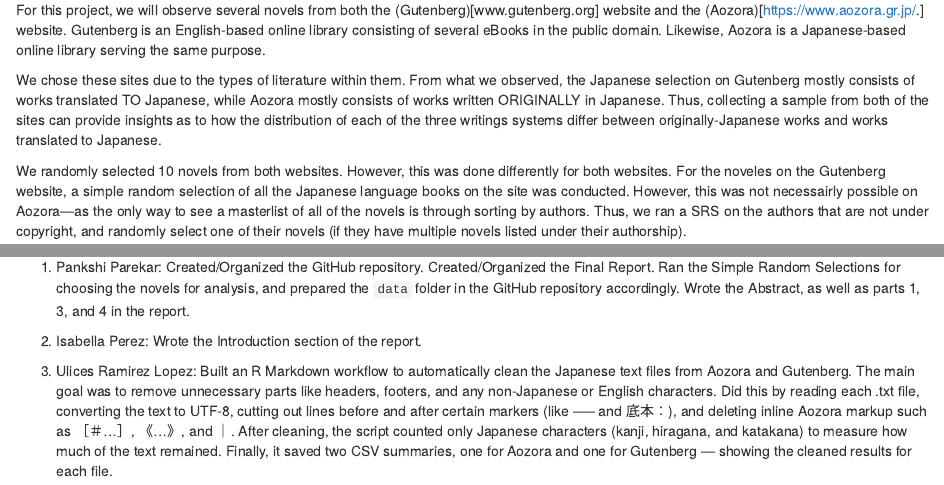
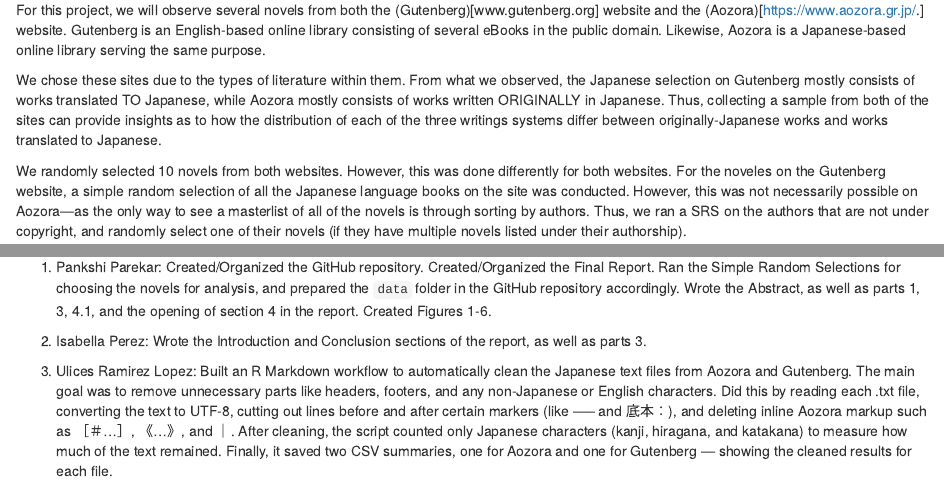
Before and after one commit to ppare009/STAT107_Team-11_Japanese_characters, an R Markdown document (FinalReport.Rmd): the page in a window 1100 px wide, from 650 px down, and a second part further down, joined at a grey line. Rendered offline with R 4.5, knitr and Pandoc, with nearby package versions.

Commit message:
Added contributions to Part 6

```diff
--- a/FinalReport.Rmd
+++ b/FinalReport.Rmd
@@ -30,7 +30,7 @@ For this project, we will observe several novels from both the (Gutenberg)[www.g
 We chose these sites due to the types of literature within them. From what we observed, the Japanese selection on Gutenberg mostly consists of works translated TO Japanese, while Aozora mostly consists of works written ORIGINALLY in Japanese. Thus, collecting a sample from both of the sites can provide insights as to how the distribution of each of the three writings systems differ between originally-Japanese works and works translated to Japanese.
 
 We randomly selected 10 novels from both websites. However, this was done differently for both websites. For the noveles on the Gutenberg website, a simple random selection of all the Japanese language books on the site was conducted.
-However, this was not necessairly possible on Aozora—as the only way to see a masterlist of all of the novels is through sorting by authors. Thus, we ran a SRS on the authors that are not under copyright, and randomly select one of their novels (if they have multiple novels listed under their authorship).
+However, this was not necessarily possible on Aozora—as the only way to see a masterlist of all of the novels is through sorting by authors. Thus, we ran a SRS on the authors that are not under copyright, and randomly select one of their novels (if they have multiple novels listed under their authorship).
 
 The novels we ended up selecting  (and their file names) are the following:
 
@@ -197,8 +197,8 @@ Overall, the statistical evidence shows that Gutenberg novels contain significan
 [insert here]
 
 ## Part 6: Team Member Contributions:
-1. Pankshi Parekar: Created/Organized the GitHub repository. Created/Organized the Final Report. Ran the Simple Random Selections for choosing the novels for analysis, and prepared the `data` folder in the GitHub repository accordingly.  Wrote the Abstract, as well as parts 1, 3, and 4 in the report.
+1. Pankshi Parekar: Created/Organized the GitHub repository. Created/Organized the Final Report. Ran the Simple Random Selections for choosing the novels for analysis, and prepared the `data` folder in the GitHub repository accordingly. Wrote the Abstract, as well as parts 1, 3, 4.1, and the opening of section 4 in the report. Created Figures 1-6.
 
-2. Isabella Perez: Wrote the Introduction section of the report.
+2. Isabella Perez: Wrote the Introduction and Conclusion sections of the report, as well as parts 3.
 
 3. Ulices Ramirez Lopez:  Built an R Markdown workflow to automatically clean the Japanese text files from Aozora and Gutenberg. The main goal was to remove unnecessary parts like headers, footers, and any non-Japanese or English characters. Did this by reading each .txt file, converting the text to UTF-8, cutting out lines before and after certain markers (like ----- and 底本：), and deleting inline Aozora markup such as ［＃...］, 《...》, and ｜. After cleaning, the script counted only Japanese characters (kanji, hiragana, and katakana) to measure how much of the text remained. Finally, it saved two CSV summaries, one for Aozora and one for Gutenberg — showing the cleaned results for each file.
```
Also changed, not shown: FinalReport.Rmd (6 more changed lines).
